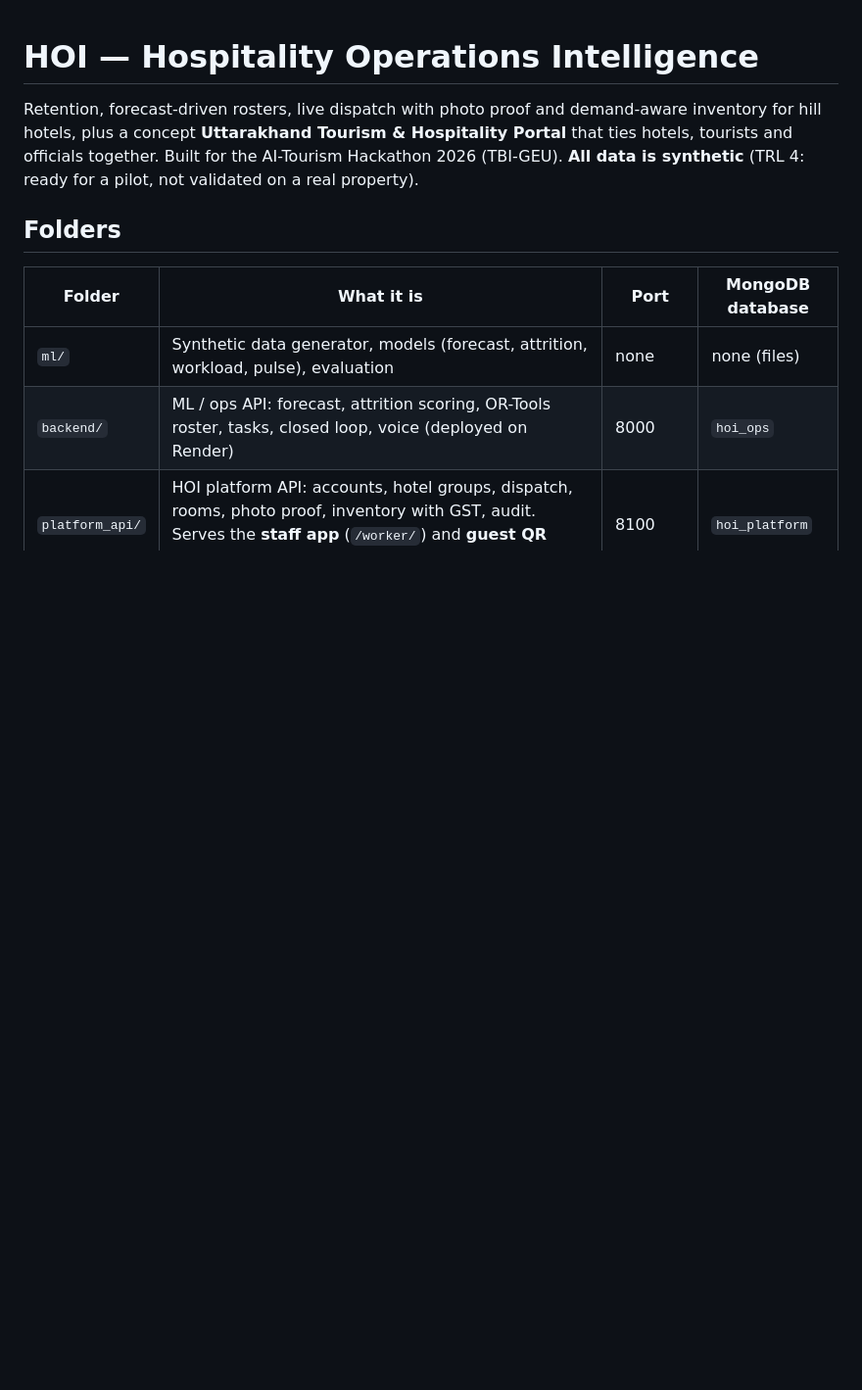
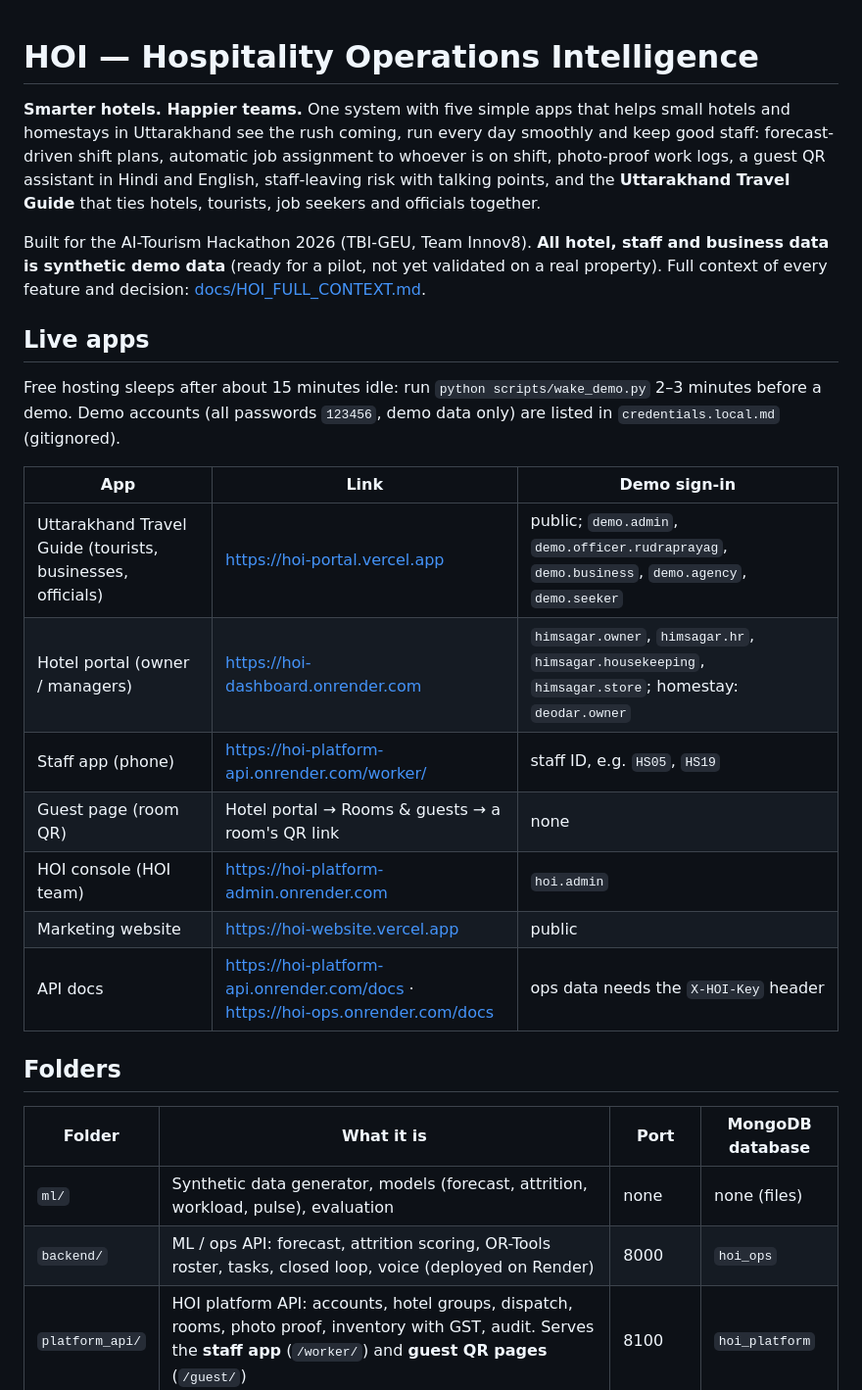
Before and after one commit to Ashu-Stark/Hospitality-, a Markdown page: README.md, the part around one of its changes. Shown at 98% size. Drawn GitHub-style; blank space fills up the shorter version.

```diff
--- a/README.md
+++ b/README.md
@@ -1,8 +1,28 @@
 # HOI — Hospitality Operations Intelligence
 
-Retention, forecast-driven rosters, live dispatch with photo proof and demand-aware inventory for hill hotels, plus a
-concept **Uttarakhand Tourism & Hospitality Portal** that ties hotels, tourists and officials together.
-Built for the AI-Tourism Hackathon 2026 (TBI-GEU). **All data is synthetic** (TRL 4: ready for a pilot, not validated on a real property).
+**Smarter hotels. Happier teams.** One system with five simple apps that helps small hotels and homestays in Uttarakhand
+see the rush coming, run every day smoothly and keep good staff: forecast-driven shift plans, automatic job assignment to
+whoever is on shift, photo-proof work logs, a guest QR assistant in Hindi and English, staff-leaving risk with talking
+points, and the **Uttarakhand Travel Guide** that ties hotels, tourists, job seekers and officials together.
+
+Built for the AI-Tourism Hackathon 2026 (TBI-GEU, Team Innov8). **All hotel, staff and business data is synthetic demo
+data** (ready for a pilot, not yet validated on a real property). Full context of every feature and decision:
+[docs/HOI_FULL_CONTEXT.md](docs/HOI_FULL_CONTEXT.md).
+
+## Live apps
+
+Free hosting sleeps after about 15 minutes idle: run `python scripts/wake_demo.py` 2–3 minutes before a demo.
+Demo accounts (all passwords `123456`, demo data only) are listed in `credentials.local.md` (gitignored).
+
+| App | Link | Demo sign-in |
+|---|---|---|
+| Uttarakhand Travel Guide (tourists, businesses, officials) | https://hoi-portal.vercel.app | public; `demo.admin`, `demo.officer.rudraprayag`, `demo.business`, `demo.agency`, `demo.seeker` |
+| Hotel portal (owner / managers) | https://hoi-dashboard.onrender.com | `himsagar.owner`, `himsagar.hr`, `himsagar.housekeeping`, `himsagar.store`; homestay: `deodar.owner` |
+| Staff app (phone) | https://hoi-platform-api.onrender.com/worker/ | staff ID, e.g. `HS05`, `HS19` |
+| Guest page (room QR) | Hotel portal → Rooms & guests → a room's QR link | none |
+| HOI console (HOI team) | https://hoi-platform-admin.onrender.com | `hoi.admin` |
+| Marketing website | https://hoi-website.vercel.app | public |
+| API docs | https://hoi-platform-api.onrender.com/docs · https://hoi-ops.onrender.com/docs | ops data needs the `X-HOI-Key` header |
 
 ## Folders
 
```
Also changed, not shown: other parts of README.md (+35 -12 lines).
